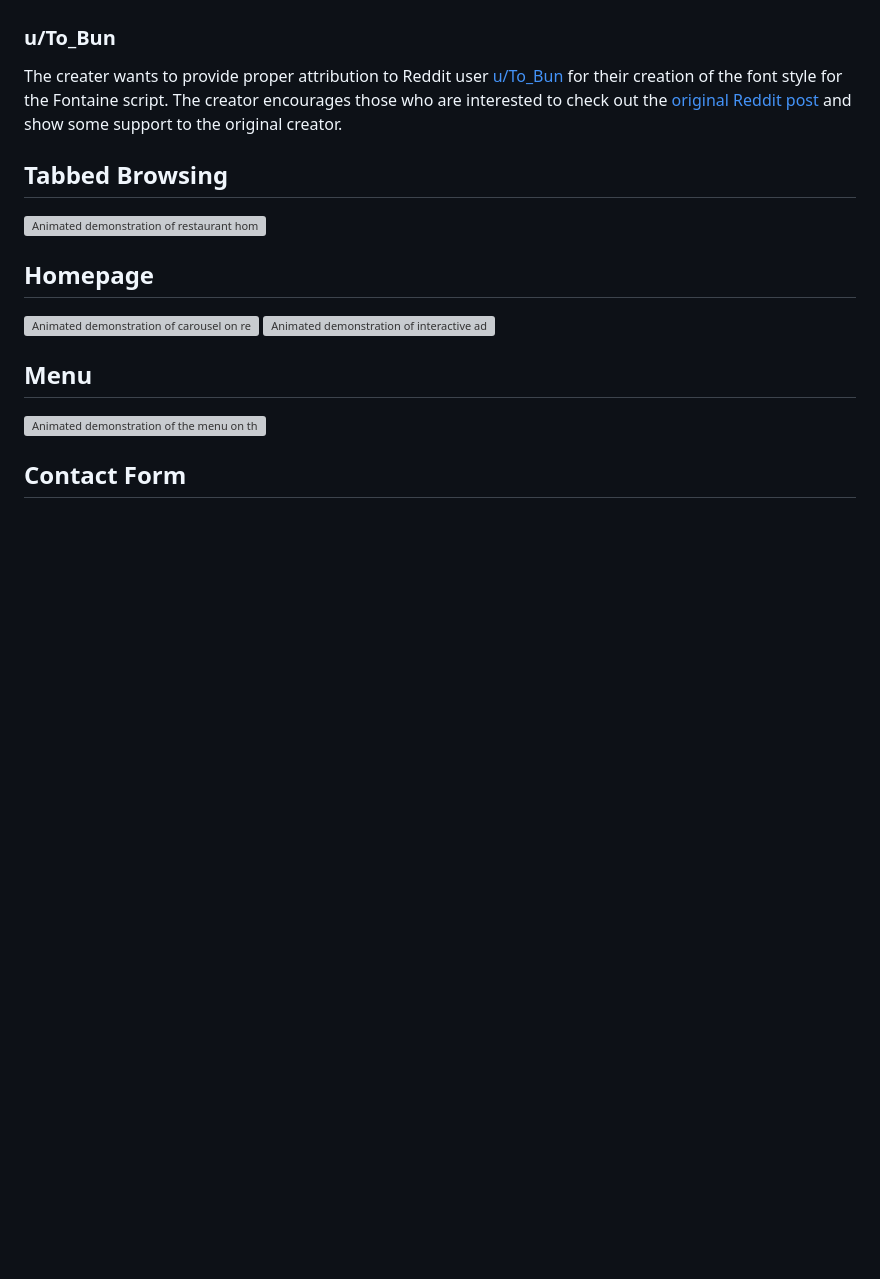
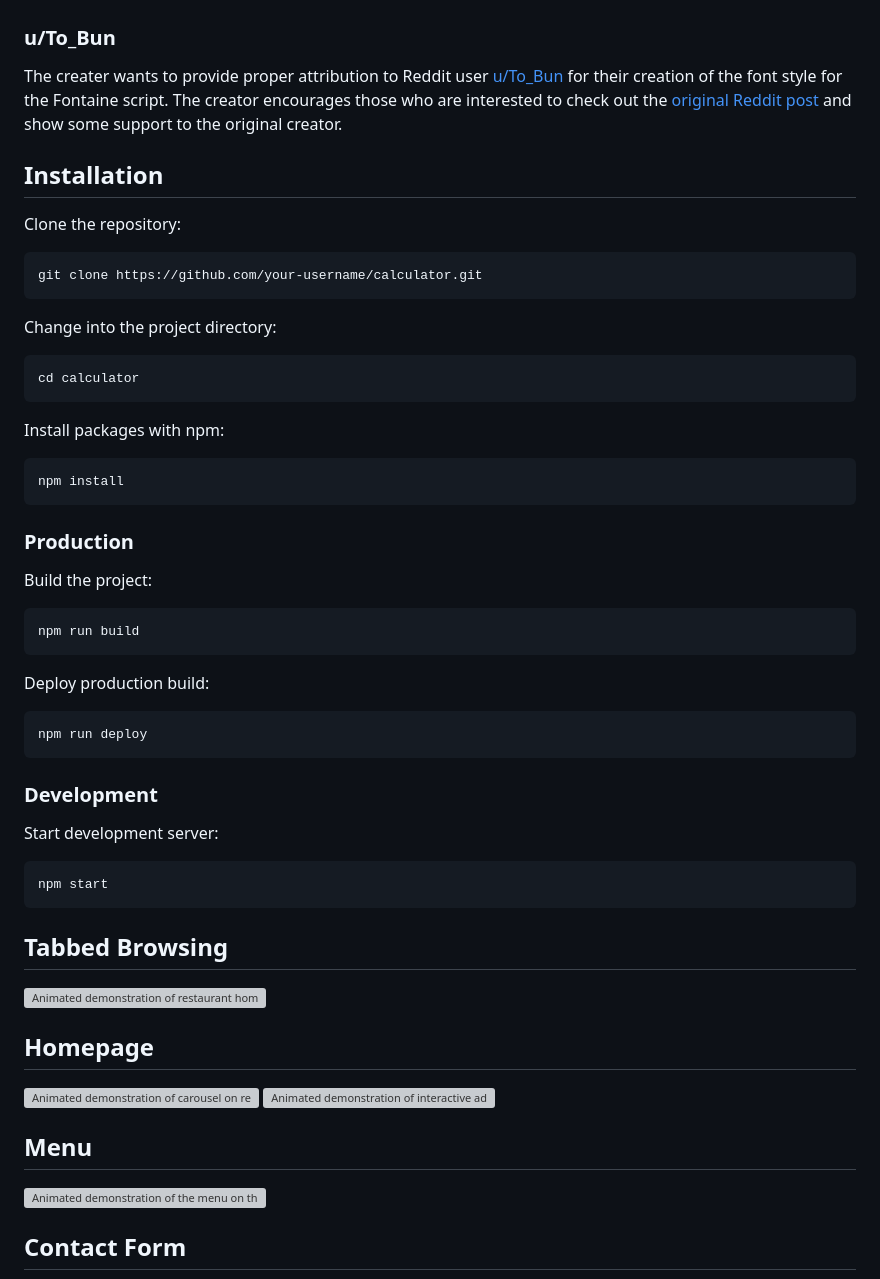
Before and after one commit to kp-pham/restaurant-page, a Markdown page: README.md, the part around the change. GitHub-like rendering; blank space fills up the shorter version; grey boxes are pictures that could not be loaded.

Commit message:
docs: provide installation instructions
Demonstrate how to clone repository, install packages, and manage production and development builds.

````diff
--- a/README.md
+++ b/README.md
@@ -52,6 +52,42 @@ Other learning outcomes were the design of the carousel to showcase images of th
 
 The creater wants to provide proper attribution to Reddit user [u/To_Bun](https://www.reddit.com/user/To_Bun/) for their creation of the font style for the Fontaine script. The creator encourages those who are interested to check out the [original Reddit post](https://www.reddit.com/r/Genshin_Impact/comments/1739kqe/fontaine_script_font/) and show some support to the original creator.
 
+## Installation
+
+Clone the repository:
+```bash
+git clone https://github.com/your-username/calculator.git
+```
+
+Change into the project directory:
+```bash
+cd calculator
+```
+
+Install packages with npm:
+```bash
+npm install
+```
+
+### Production
+
+Build the project:
+```bash
+npm run build
+```
+
+Deploy production build:
+```bash
+npm run deploy
+```
+
+### Development
+
+Start development server:
+```bash
+npm start
+```
+
 ## Tabbed Browsing
 ![Animated demonstration of restaurant homepage featuring ](./public/tabbed-browsing.gif)
 
````
